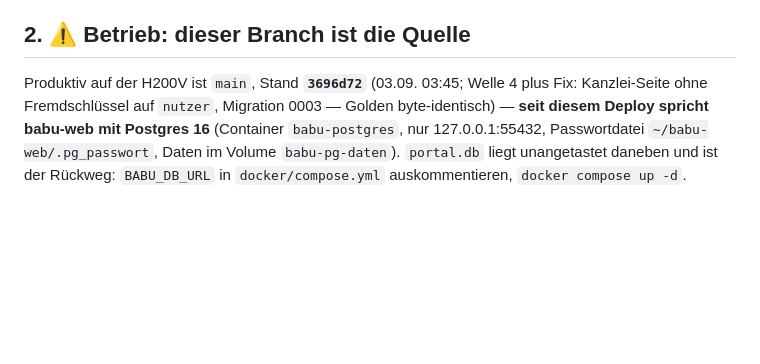
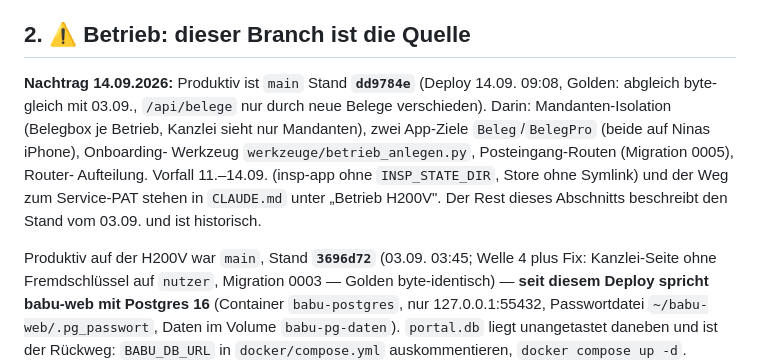
Before and after one commit to C-0711/babu, a Markdown page: HANDOVER.md, the part around the change. GitHub-like rendering; blank space fills up the shorter version.

```diff
--- a/HANDOVER.md
+++ b/HANDOVER.md
@@ -44,7 +44,16 @@ der Oberfläche.
 
 ## 2. ⚠️ Betrieb: dieser Branch ist die Quelle
 
-Produktiv auf der H200V ist `main`, Stand **`3696d72`** (03.09. 03:45; Welle 4
+**Nachtrag 14.09.2026:** Produktiv ist `main` Stand **`dd9784e`** (Deploy 14.09. 09:08,
+Golden: abgleich byte-gleich mit 03.09., `/api/belege` nur durch neue Belege
+verschieden). Darin: Mandanten-Isolation (Belegbox je Betrieb, Kanzlei sieht nur
+Mandanten), zwei App-Ziele `Beleg`/`BelegPro` (beide auf Ninas iPhone), Onboarding-
+Werkzeug `werkzeuge/betrieb_anlegen.py`, Posteingang-Routen (Migration 0005), Router-
+Aufteilung. Vorfall 11.–14.09. (insp-app ohne `INSP_STATE_DIR`, Store ohne Symlink) und
+der Weg zum Service-PAT stehen in `CLAUDE.md` unter „Betrieb H200V". Der Rest dieses
+Abschnitts beschreibt den Stand vom 03.09. und ist historisch.
+
+Produktiv auf der H200V war `main`, Stand **`3696d72`** (03.09. 03:45; Welle 4
 plus Fix: Kanzlei-Seite ohne Fremdschlüssel auf `nutzer`, Migration 0003 —
 Golden byte-identisch) —
 **seit diesem Deploy spricht babu-web mit Postgres 16** (Container
```
Also changed, not shown: CLAUDE.md (+11 -0 lines).
